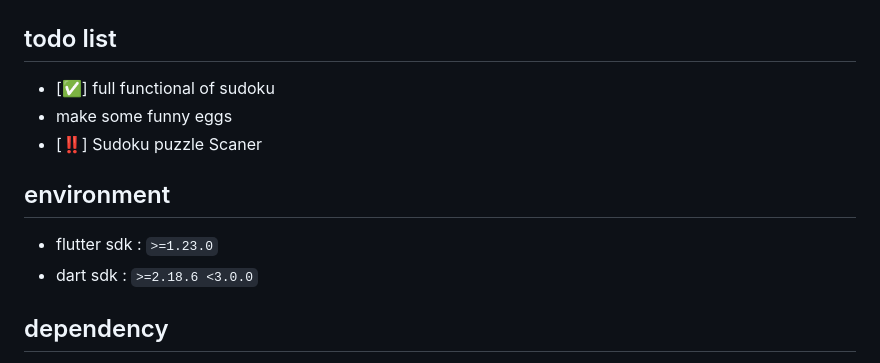
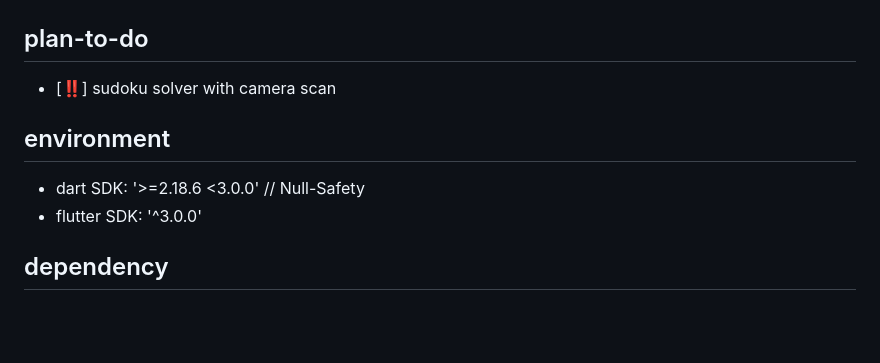
Before and after one commit to adrien-lebreton/sudoku, a Markdown page: README.md, the part around the change. GitHub-like rendering; blank space fills up the shorter version.

```diff
--- a/README.md
+++ b/README.md
@@ -12,15 +12,13 @@ you can build the Sudoku Game just  for your own.
 
 ![Bootstrap](./document/img/Jietu20200830-234059_jpg.jpg)![Game](./document/img/Jietu20200830-234139_jpg.jpg)
 
-## todo list
-- [:white_check_mark:]  full functional of sudoku
-- make some funny eggs
-- [:bangbang:] Sudoku puzzle Scaner
+## plan-to-do
+- [:bangbang:] sudoku solver with camera scan
 
 
 ## environment
-- flutter sdk : `>=1.23.0`
-- dart sdk : `>=2.18.6 <3.0.0`
+- dart SDK: '>=2.18.6 <3.0.0' // Null-Safety
+- flutter SDK: '^3.0.0'
 
 ## dependency
 - [sudoku_dart](https://github.com/forfuns/sudoku-dart) (sudoku core opensource  lib  )
```
